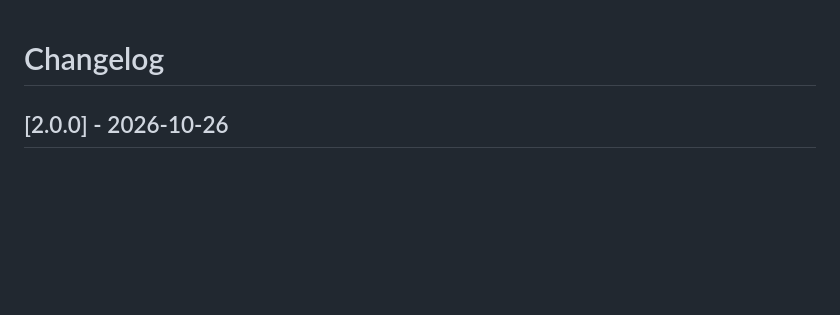
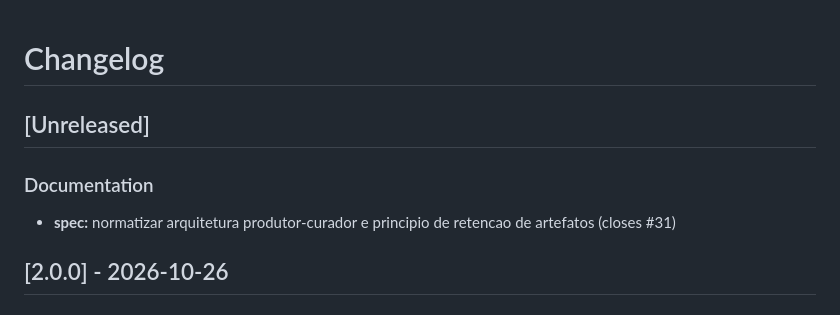
Before and after one commit to lumenpink/gost, a Markdown page: CHANGELOG.md, the part around the change. GitHub-like rendering; blank space fills up the shorter version.

Commit message:
docs: normatizar produtor-curador e retencao (closes #31 - ph9)
[Resumo]: Normatização da arquitetura Produtor–Curador Desacoplada e princípio de retenção de artefatos.
[Solução]: Inclusão da Seção 10.4 no SPEC.md, expurgo de cotas numéricas rígidas da norma geral e higienização de terminologia.
[Validação]: Suíte tests/test_spec_conformance.sh e cccp check aprovados com 100% de conformidade.

```diff
--- a/CHANGELOG.md
+++ b/CHANGELOG.md
@@ -1,4 +1,9 @@
 # Changelog
+
+## [Unreleased]
+
+### Documentation
+- **spec:** normatizar arquitetura produtor-curador e principio de retencao de artefatos (closes #31)
 
 ## [2.0.0] - 2026-10-26
 
```
